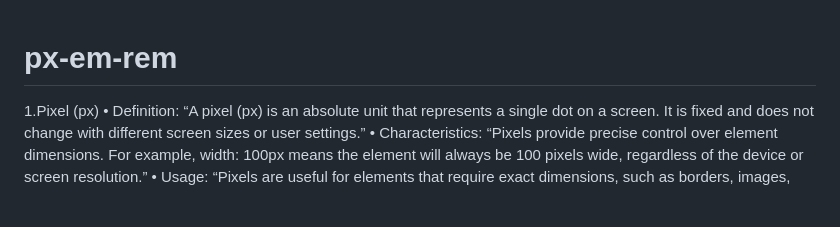
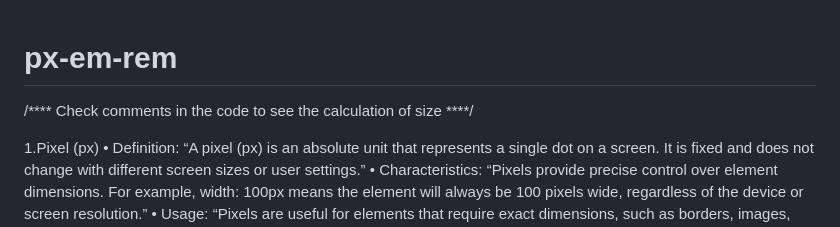
Before and after one commit to Deep-10xtech/px-em-rem, a Markdown page: README.md, the part around the change. Drawn GitHub-style; blank space fills up the shorter version.

```diff
--- a/README.md
+++ b/README.md
@@ -1,5 +1,5 @@
 # px-em-rem
-
+/**** Check comments in the code to see the calculation of size ****/
 
 1.Pixel (px)
 •	Definition: “A pixel (px) is an absolute unit that represents a single dot on a screen. It is fixed and does not change with different screen sizes or user settings.”
```
